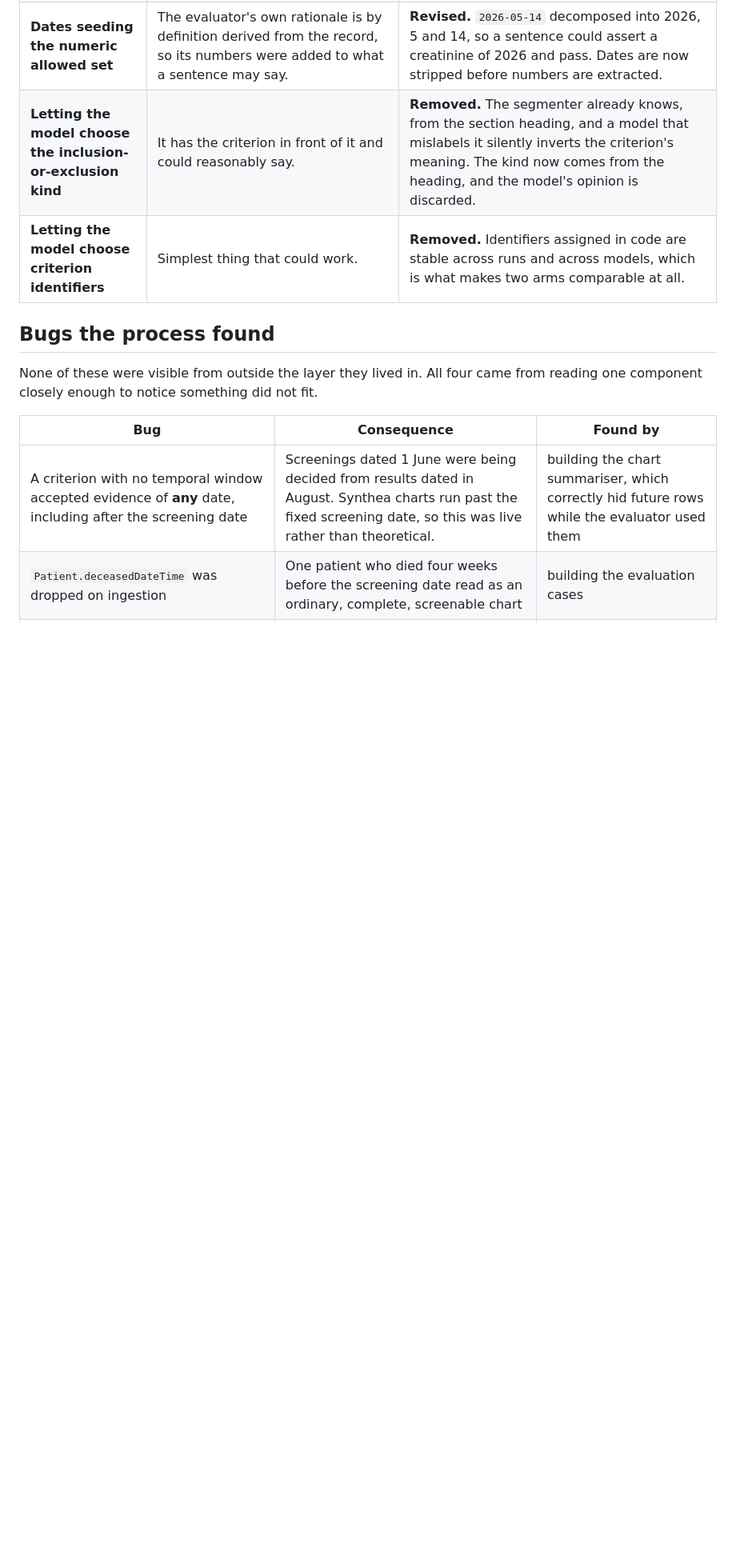
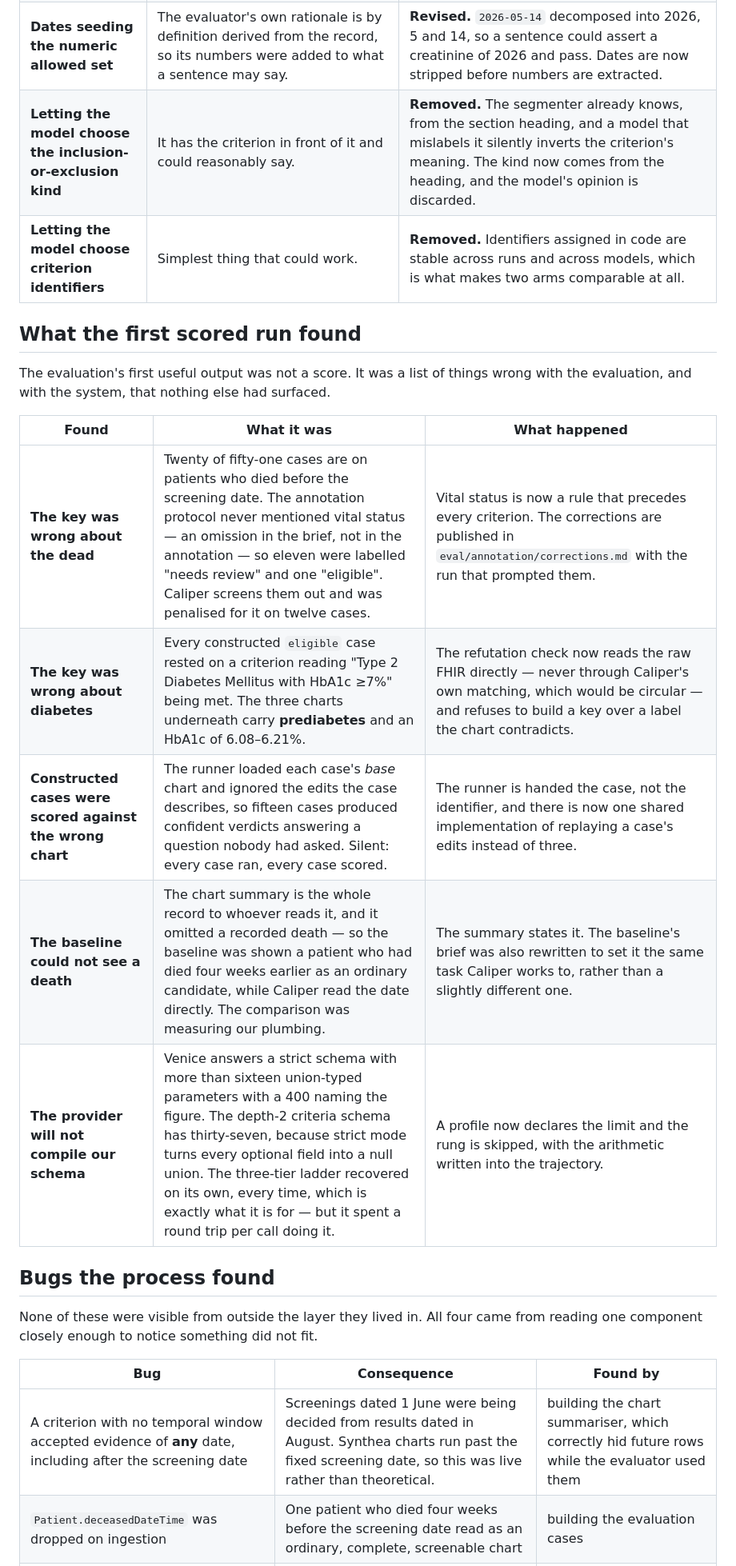
Before and after one commit to RaYYeR220/caliper, a Markdown page: CHANGELOG.md, the part around one of its changes. Shown at 80% size. Rendered like a GitHub page; blank space fills up the shorter version.

Commit message:
Record what the first scored run found, which was mostly our own mistakes

```diff
--- a/CHANGELOG.md
+++ b/CHANGELOG.md
@@ -41,6 +42,19 @@ by hand, so nothing here can go stale against the run.
 | **Dates seeding the numeric allowed set** | The evaluator's own rationale is by definition derived from the record, so its numbers were added to what a sentence may say. | **Revised.** `2026-05-14` decomposed into 2026, 5 and 14, so a sentence could assert a creatinine of 2026 and pass. Dates are now stripped before numbers are extracted. |
 | **Letting the model choose the inclusion-or-exclusion kind** | It has the criterion in front of it and could reasonably say. | **Removed.** The segmenter already knows, from the section heading, and a model that mislabels it silently inverts the criterion's meaning. The kind now comes from the heading, and the model's opinion is discarded. |
 | **Letting the model choose criterion identifiers** | Simplest thing that could work. | **Removed.** Identifiers assigned in code are stable across runs and across models, which is what makes two arms comparable at all. |
+
+## What the first scored run found
+
+The evaluation's first useful output was not a score. It was a list of things wrong with the
+evaluation, and with the system, that nothing else had surfaced.
+
+| Found | What it was | What happened |
+|---|---|---|
+| **The key was wrong about the dead** | Twenty of fifty-one cases are on patients who died before the screening date. The annotation protocol never mentioned vital status — an omission in the brief, not in the annotation — so eleven were labelled "needs review" and one "eligible". Caliper screens them out and was penalised for it on twelve cases. | Vital status is now a rule that precedes every criterion. The corrections are published in `eval/annotation/corrections.md` with the run that prompted them. |
+| **The key was wrong about diabetes** | Every constructed `eligible` case rested on a criterion reading "Type 2 Diabetes Mellitus with HbA1c ≥7%" being met. The three charts underneath carry **prediabetes** and an HbA1c of 6.08–6.21%. | The refutation check now reads the raw FHIR directly — never through Caliper's own matching, which would be circular — and refuses to build a key over a label the chart contradicts. |
+| **Constructed cases were scored against the wrong chart** | The runner loaded each case's *base* chart and ignored the edits the case describes, so fifteen cases produced confident verdicts answering a question nobody had asked. Silent: every case ran, every case scored. | The runner is handed the case, not the identifier, and there is now one shared implementation of replaying a case's edits instead of three. |
+| **The baseline could not see a death** | The chart summary is the whole record to whoever reads it, and it omitted a recorded death — so the baseline was shown a patient who had died four weeks earlier as an ordinary candidate, while Caliper read the date directly. The comparison was measuring our plumbing. | The summary states it. The baseline's brief was also rewritten to set it the same task Caliper works to, rather than a slightly different one. |
+| **The provider will not compile our schema** | Venice answers a strict schema with more than sixteen union-typed parameters with a 400 naming the figure. The depth-2 criteria schema has thirty-seven, because strict mode turns every optional field into a null union. The three-tier ladder recovered on its own, every time, which is exactly what it is for — but it spent a round trip per call doing it. | A profile now declares the limit and the rung is skipped, with the arithmetic written into the trajectory. |
 
 ## Bugs the process found
 
```
Also changed, not shown: other parts of CHANGELOG.md (+2 -1 lines).
